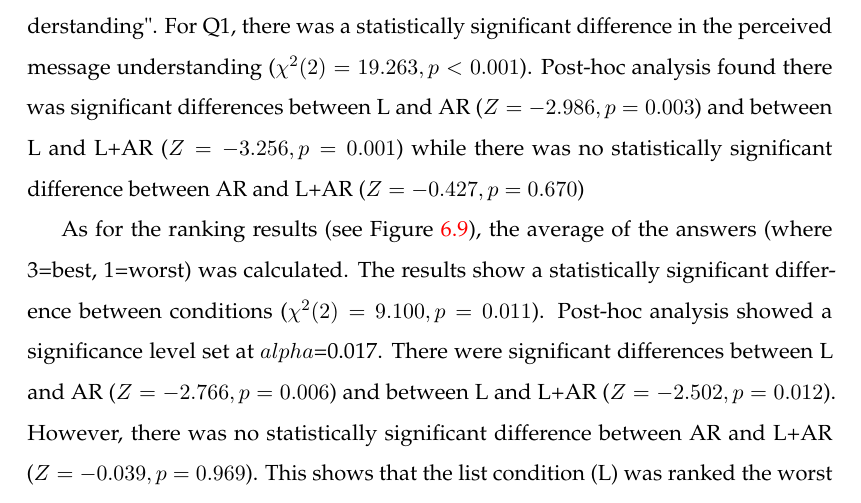
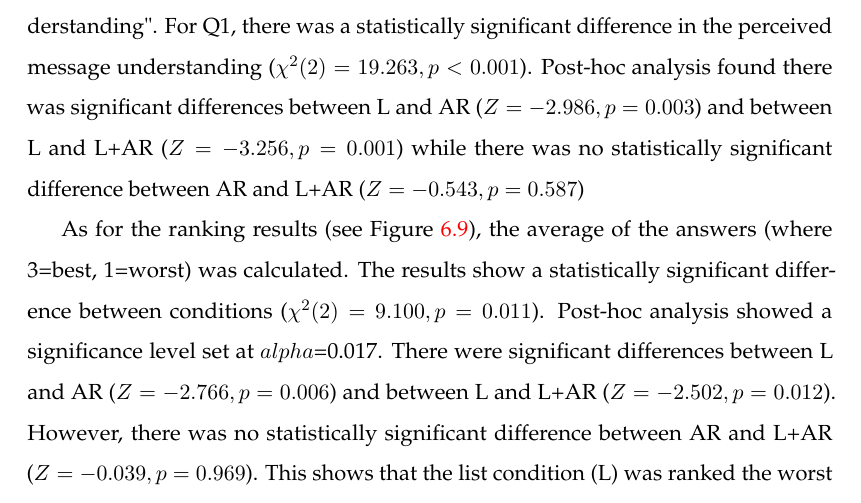
Before and after one commit to an83/Alaeddin-s-Thesis, a LaTeX thesis (main.tex, which reads Chapters/61-video.tex): part of page 146 of 173, cut so that both start at the same text. Compiled offline with pdfLaTeX.

Commit message:
Update on Overleaf.

```diff
--- a/Chapters/61-video.tex
+++ b/Chapters/61-video.tex
@@ -124,7 +124,7 @@ The average SUS scores for each condition are shown in Figure \ref{fig:mgia16:qu
 \end{figure}
 
 As for the social presence questions (see Figure \ref{fig:mgia16:social_presence}), the responses were inverted on the negative questions, Q3 and Q5, to allow all questions to be aggregated, combining the answers for both "perceived message understanding" and "affective understanding".
-For Q1, there was a statistically significant difference in the perceived message understanding ($\chi^2(2)=19.263, p<0.001$). Post-hoc analysis found there was significant differences between L and AR ($Z=-2.986, p=0.003$) and between L and L+AR ($Z=-3.256, p=0.001$) while there was no statistically significant difference between AR and L+AR ($Z=-0.427, p=0.670$)
+For Q1, there was a statistically significant difference in the perceived message understanding ($\chi^2(2)=19.263, p<0.001$). Post-hoc analysis found there was significant differences between L and AR ($Z=-2.986, p=0.003$) and between L and L+AR ($Z=-3.256, p=0.001$) while there was no statistically significant difference between AR and L+AR ($Z=-0.543, p=0.587$)
 
 % There was a statistically significant difference in the perceived social presence ($\chi^2(2)=16.892, p<0.001$). Post-hoc analysis found there were significant differences between L and AR ($Z=-3.459, p=0.001$) and between L and L+AR ($Z=-3.311, p=0.001$) while there was no statistically significant difference between AR and L+AR ($Z=-0.427, p=0.670$).
 
```
